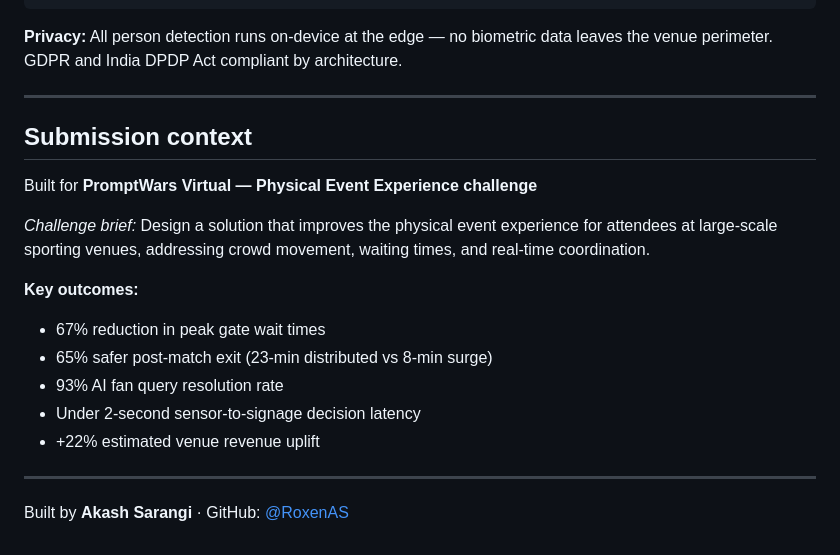
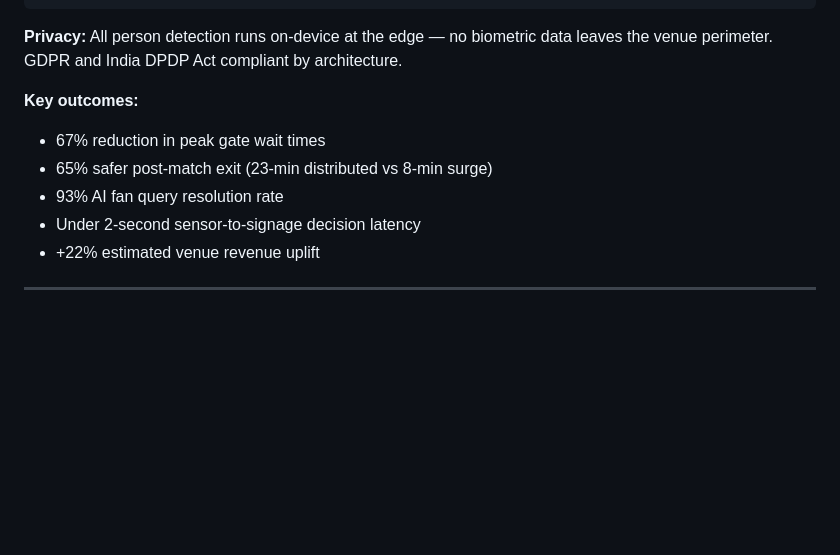
Before and after one commit to Roxen-AS/Roary, a Markdown page: README.md, the part around one of its changes. Rendered like a GitHub page; blank space fills up the shorter version.

```diff
--- a/README.md
+++ b/README.md
@@ -135,13 +80,6 @@ Output channels:
 
 **Privacy:** All person detection runs on-device at the edge — no biometric data leaves the venue perimeter. GDPR and India DPDP Act compliant by architecture.
 
----
-
-## Submission context
-
-Built for **PromptWars Virtual — Physical Event Experience challenge**
-
-*Challenge brief:* Design a solution that improves the physical event experience for attendees at large-scale sporting venues, addressing crowd movement, waiting times, and real-time coordination.
 
 **Key outcomes:**
 - 67% reduction in peak gate wait times
@@ -151,5 +89,3 @@ Built for **PromptWars Virtual — Physical Event Experience challenge**
 - +22% estimated venue revenue uplift
 
 ---
-
-Built by **Akash Sarangi** · GitHub: [@RoxenAS](https://github.com/RoxenAS)
```
Also changed, not shown: other parts of README.md (+0 -55 lines).
